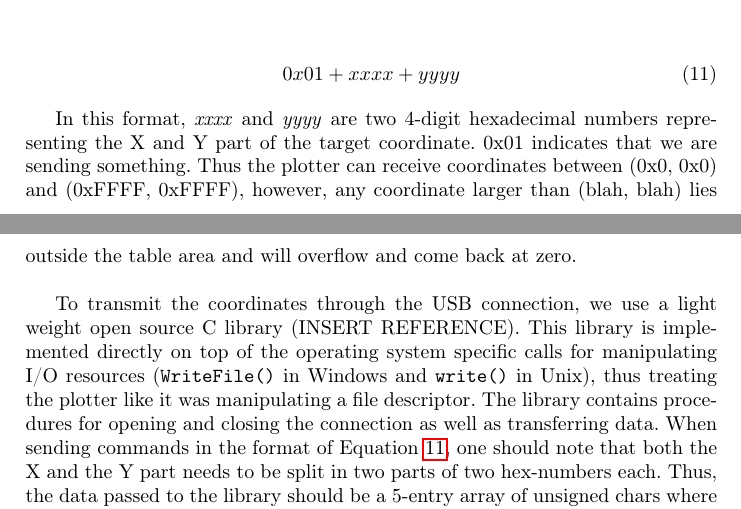
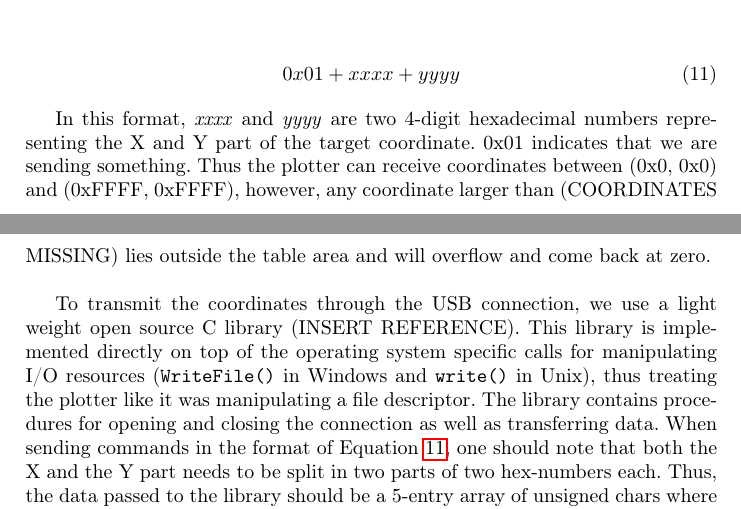
Before and after one commit to Aaes/TermiteTracker, a LaTeX thesis (Report/Report.tex, which reads Report/Integration.tex): two parts of pages 18 and 19 of 25, joined at a grey line, cut so that both start at the same text. Compiled offline with pdfLaTeX.

Commit message:
more stuff on the checklist

```diff
--- a/Report/Integration.tex
+++ b/Report/Integration.tex
@@ -65,7 +65,7 @@ In order to implement this API, we needed to know the hardware protocol of the p
   \end{equation}
 \end{center}
 
-In this format, \textit{xxxx} and \textit{yyyy} are two 4-digit hexadecimal numbers representing the X and Y part of the target coordinate. 0x01 indicates that we are sending something. Thus the plotter can receive coordinates between (0x0, 0x0) and (0xFFFF, 0xFFFF), however, any coordinate larger than (blah, blah) lies outside the table area and will overflow and come back at zero. \\
+In this format, \textit{xxxx} and \textit{yyyy} are two 4-digit hexadecimal numbers representing the X and Y part of the target coordinate. 0x01 indicates that we are sending something. Thus the plotter can receive coordinates between (0x0, 0x0) and (0xFFFF, 0xFFFF), however, any coordinate larger than (COORDINATES MISSING) lies outside the table area and will overflow and come back at zero. \\
 
 To transmit the coordinates through the USB connection, we use a light weight open source C library (INSERT REFERENCE). This library is implemented directly on top of the operating system specific calls for manipulating I/O resources (\texttt{WriteFile()} in Windows and \texttt{write()} in Unix), thus treating the plotter like it was manipulating a file descriptor. The library contains procedures for opening and closing the connection as well as transferring data. When sending commands in the format of Equation \ref{eq:plotterformat}, one should note that both the X and the Y part needs to be split in two parts of two hex-numbers each. Thus, the data passed to the library should be a 5-entry array of unsigned chars where the 0x01 part goes into the first entry. \\
 
```
Also changed, not shown: Report/Report.tex (+2 -0 lines), Report/Integration.tex (2 more changed lines).
